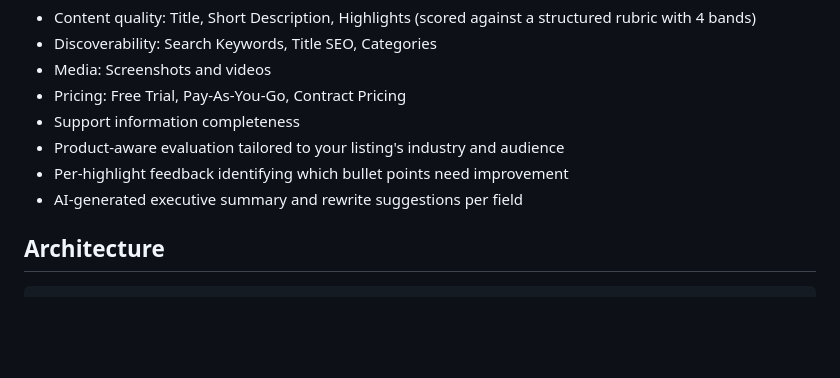
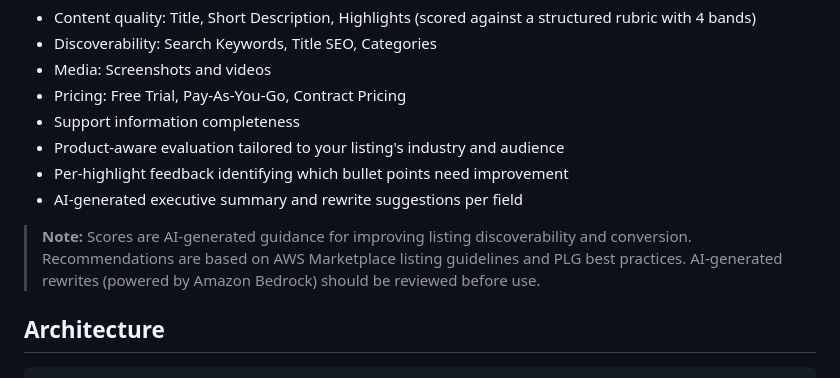
Before and after one commit to aws-samples/sample-aws-marketplace-listing-tools, a Markdown page: README.md, the part around the change. Rendered like a GitHub page; blank space fills up the shorter version.

Commit message:
docs: add AI disclaimer to README

```diff
--- a/README.md
+++ b/README.md
@@ -32,6 +32,8 @@ AI-powered scoring across 12 weighted categories with Amazon Bedrock (Claude):
 - Product-aware evaluation tailored to your listing's industry and audience
 - Per-highlight feedback identifying which bullet points need improvement
 - AI-generated executive summary and rewrite suggestions per field
+
+> **Note:** Scores are AI-generated guidance for improving listing discoverability and conversion. Recommendations are based on AWS Marketplace listing guidelines and PLG best practices. AI-generated rewrites (powered by Amazon Bedrock) should be reviewed before use.
 
 ## Architecture
 
```
